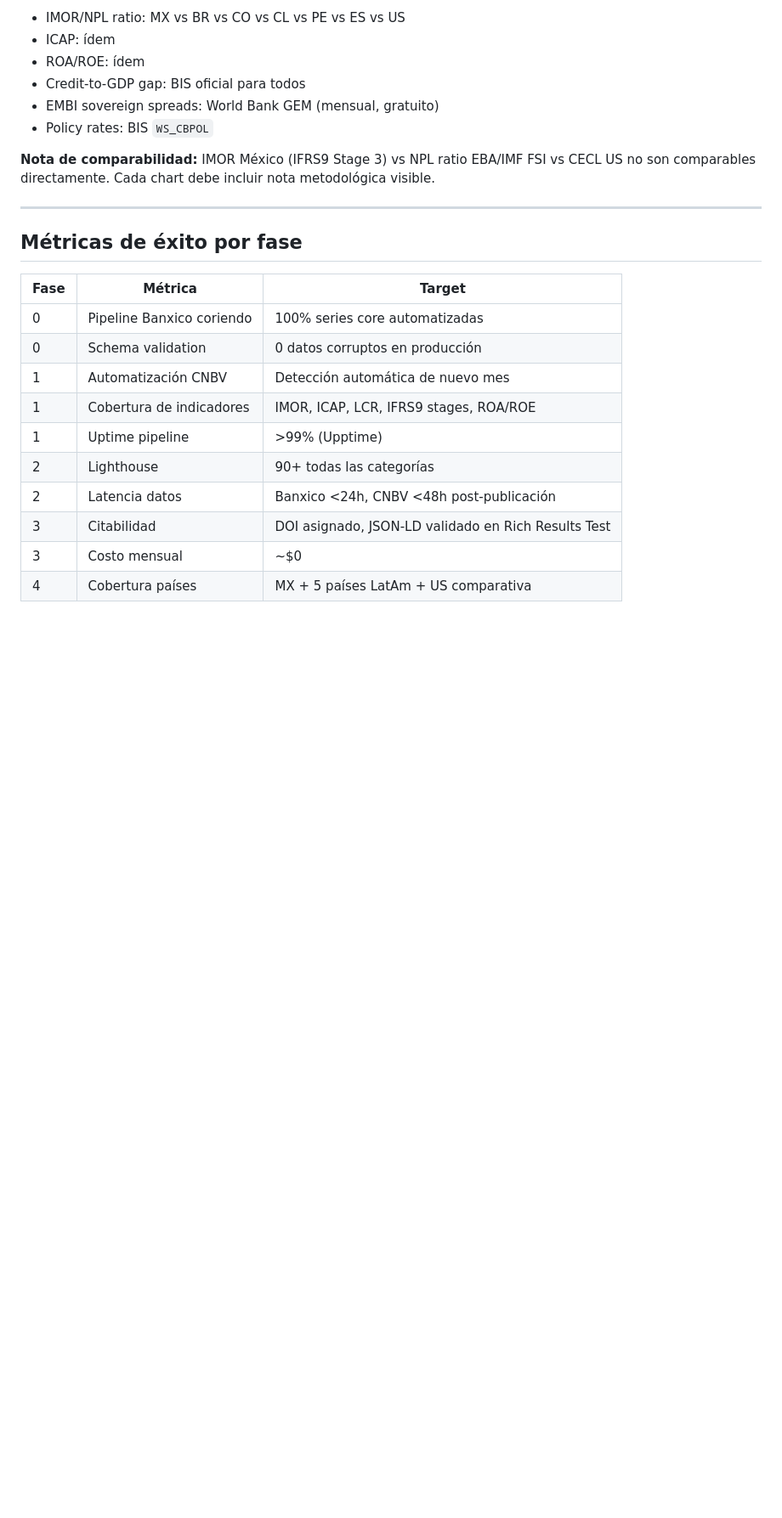
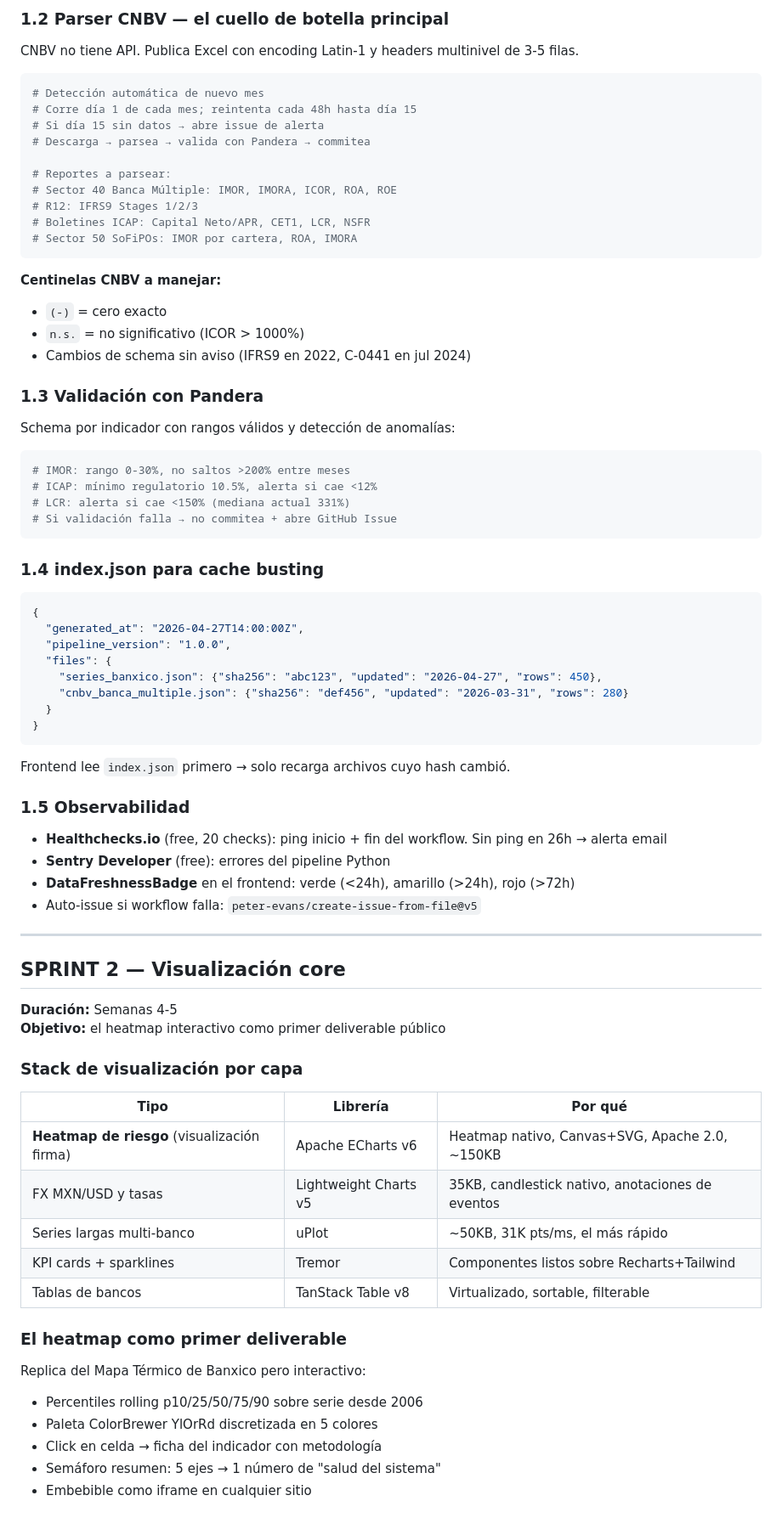
Before and after one commit to Pamela-ruiz9/sfm-monitor, a Markdown page: docs/roadmap-infraestructura.md, the part around one of its changes. Shown at 85% size. GitHub-like rendering; blank space fills up the shorter version.

````diff
--- a/docs/roadmap-infraestructura.md
+++ b/docs/roadmap-infraestructura.md
@@ -344,26 +187,81 @@ BibTeX:
 
-- IMOR/NPL ratio: MX vs BR vs CO vs CL vs PE vs ES vs US
-- ICAP: ídem
-- ROA/ROE: ídem
-- Credit-to-GDP gap: BIS oficial para todos
-- EMBI sovereign spreads: World Bank GEM (mensual, gratuito)
-- Policy rates: BIS `WS_CBPOL`
+### 1.2 Parser CNBV — el cuello de botella principal
 
-**Nota de comparabilidad:** IMOR México (IFRS9 Stage 3) vs NPL ratio EBA/IMF FSI vs CECL US no son comparables directamente. Cada chart debe incluir nota metodológica visible.
+CNBV no tiene API. Publica Excel con encoding Latin-1 y headers multinivel de 3-5 filas.
+
+```python
+# Detección automática de nuevo mes
+# Corre día 1 de cada mes; reintenta cada 48h hasta día 15
+# Si día 15 sin datos → abre issue de alerta
+# Descarga → parsea → valida con Pandera → commitea
+
+# Reportes a parsear:
+# Sector 40 Banca Múltiple: IMOR, IMORA, ICOR, ROA, ROE
+# R12: IFRS9 Stages 1/2/3
+# Boletines ICAP: Capital Neto/APR, CET1, LCR, NSFR
+# Sector 50 SoFiPOs: IMOR por cartera, ROA, IMORA
+```
+
+**Centinelas CNBV a manejar:**
+- `(-)` = cero exacto
+- `n.s.` = no significativo (ICOR > 1000%)
+- Cambios de schema sin aviso (IFRS9 en 2022, C-0441 en jul 2024)
+
+### 1.3 Validación con Pandera
+
+Schema por indicador con rangos válidos y detección de anomalías:
+
+```python
+# IMOR: rango 0-30%, no saltos >200% entre meses
+# ICAP: mínimo regulatorio 10.5%, alerta si cae <12%
+# LCR: alerta si cae <150% (mediana actual 331%)
+# Si validación falla → no commitea + abre GitHub Issue
+```
+
+### 1.4 index.json para cache busting
+
+```json
+{
+  "generated_at": "2026-04-27T14:00:00Z",
+  "pipeline_version": "1.0.0",
+  "files": {
+    "series_banxico.json": {"sha256": "abc123", "updated": "2026-04-27", "rows": 450},
+    "cnbv_banca_multiple.json": {"sha256": "def456", "updated": "2026-03-31", "rows": 280}
+  }
+}
+```
+
+Frontend lee `index.json` primero → solo recarga archivos cuyo hash cambió.
+
+### 1.5 Observabilidad
+
+- **Healthchecks.io** (free, 20 checks): ping inicio + fin del workflow. Sin ping en 26h → alerta email
+- **Sentry Developer** (free): errores del pipeline Python
+- **DataFreshnessBadge** en el frontend: verde (<24h), amarillo (>24h), rojo (>72h)
+- Auto-issue si workflow falla: `peter-evans/create-issue-from-file@v5`
 
 ---
 
-## Métricas de éxito por fase
+## SPRINT 2 — Visualización core
+**Duración:** Semanas 4-5
+**Objetivo:** el heatmap interactivo como primer deliverable público
 
-| Fase | Métrica | Target |
+### Stack de visualización por capa
+
+| Tipo | Librería | Por qué |
 |---|---|---|
-| 0 | Pipeline Banxico coriendo | 100% series core automatizadas |
-| 0 | Schema validation | 0 datos corruptos en producción |
-| 1 | Automatización CNBV | Detección automática de nuevo mes |
-| 1 | Cobertura de indicadores | IMOR, ICAP, LCR, IFRS9 stages, ROA/ROE |
-| 1 | Uptime pipeline | >99% (Upptime) |
-| 2 | Lighthouse | 90+ todas las categorías |
-| 2 | Latencia datos | Banxico <24h, CNBV <48h post-publicación |
-| 3 | Citabilidad | DOI asignado, JSON-LD validado en Rich Results Test |
-| 3 | Costo mensual | ~$0 |
-| 4 | Cobertura países | MX + 5 países LatAm + US comparativa |
+| **Heatmap de riesgo** (visualización firma) | Apache ECharts v6 | Heatmap nativo, Canvas+SVG, Apache 2.0, ~150KB |
+| FX MXN/USD y tasas | Lightweight Charts v5 | 35KB, candlestick nativo, anotaciones de eventos |
+| Series largas multi-banco | uPlot | ~50KB, 31K pts/ms, el más rápido |
+| KPI cards + sparklines | Tremor | Componentes listos sobre Recharts+Tailwind |
+| Tablas de bancos | TanStack Table v8 | Virtualizado, sortable, filterable |
+
+### El heatmap como primer deliverable
+
+Replica del Mapa Térmico de Banxico pero interactivo:
+- Percentiles rolling p10/25/50/75/90 sobre serie desde 2006
+- Paleta ColorBrewer YlOrRd discretizada en 5 colores
+- Click en celda → ficha del indicador con metodología
+- Semáforo resumen: 5 ejes → 1 número de "salud del sistema"
+- Embebible como iframe en cualquier sitio
+
````
Also changed, not shown: other parts of docs/roadmap-infraestructura.md (+187 -299 lines).
